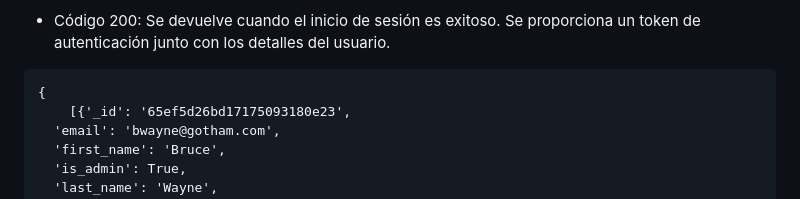
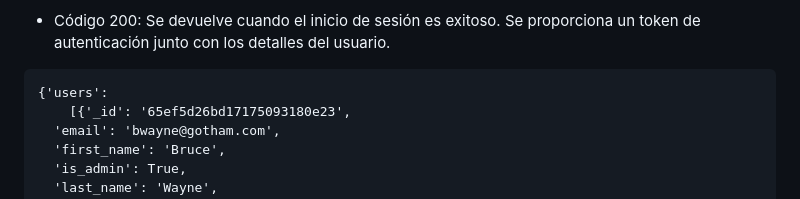
Before and after one commit to Bass2015/PizzaLgust, a Markdown page: README.md, the part around the change. Drawn GitHub-style.

Commit message:
updaete readme

````diff
--- a/README.md
+++ b/README.md
@@ -84,7 +84,7 @@ Content-Type: application/json
 **Respuestas**
 - Código 200: Se devuelve cuando el inicio de sesión es exitoso. Se proporciona un token de autenticación junto con los detalles del usuario.
 ```
-{
+{'users':
     [{'_id': '65ef5d26bd17175093180e23',
   'email': 'bwayne@gotham.com',
   'first_name': 'Bruce',
````
